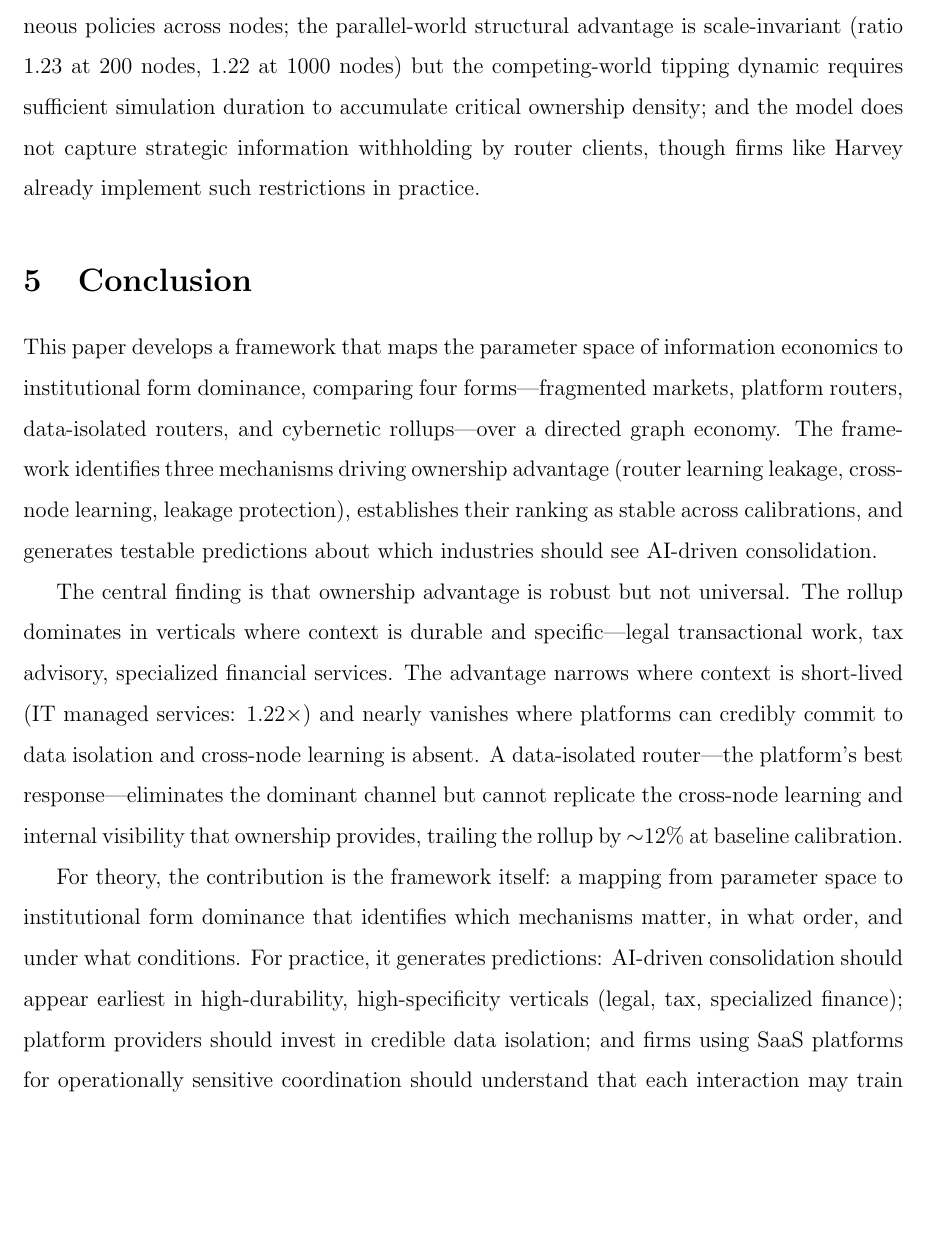
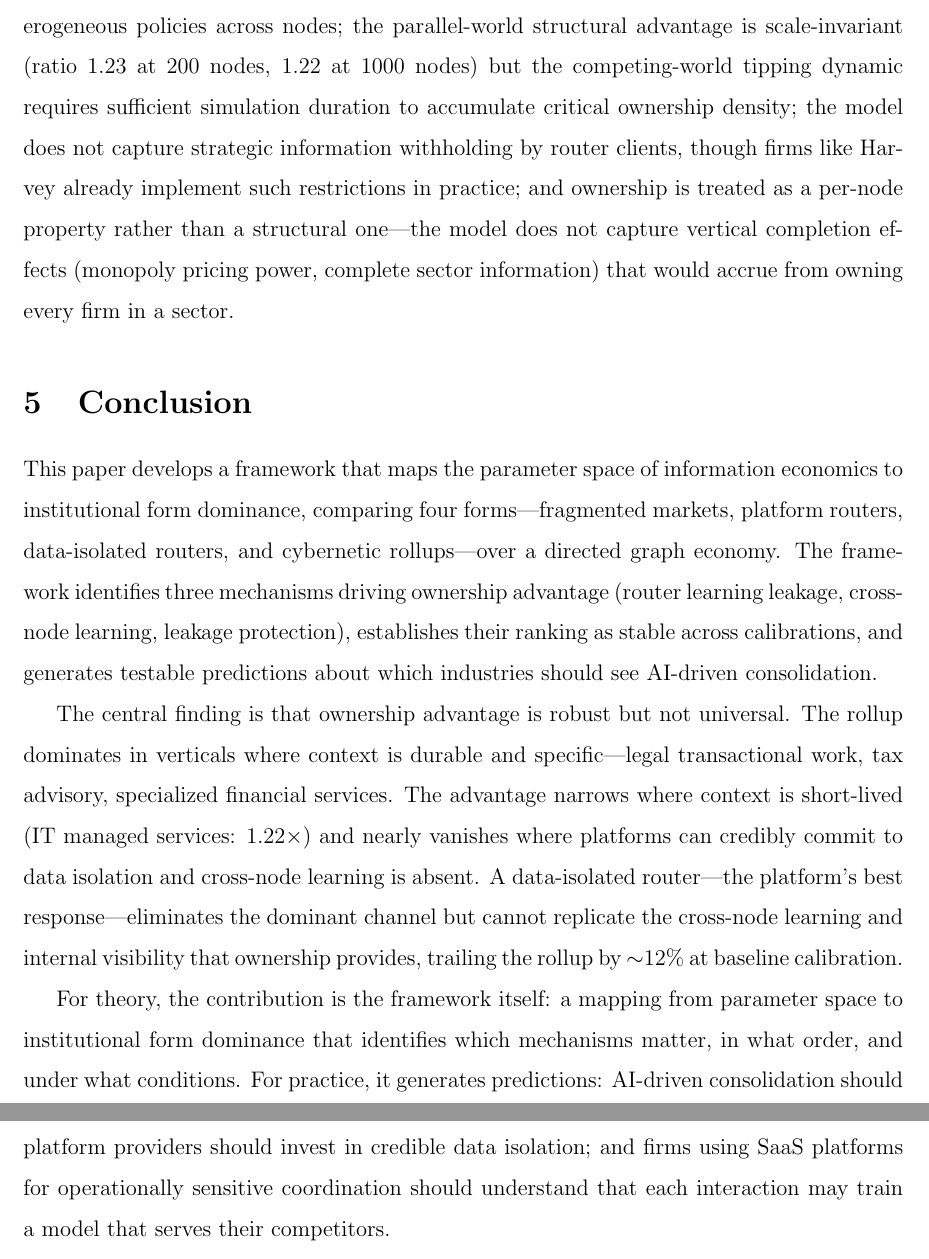
Before and after one commit to sorenlarson/against-coasean-singularity, a LaTeX paper (paper/against_coasean_singularity_short.tex): part of page 27 of 30 before the commit and two parts of pages 27 and 28 of 30 after it, the two joined at a grey line, cut so that both start at the same text, the shorter picture padded with empty space. Compiled offline with pdfLaTeX.

Commit message:
Add vertical completion limitation note
Model treats ownership as per-node; does not capture vertical
completion effects (monopoly pricing, complete sector information).

Co-Authored-By: Claude Opus 4.6 <noreply@anthropic.com>

```diff
--- a/paper/against_coasean_singularity_short.tex
+++ b/paper/against_coasean_singularity_short.tex
@@ -470,7 +470,7 @@ While we model ownership costs (overhead and integration friction), we do not mo
 
 The deeper issue is that context access and context \textit{compounding} are not the same thing. A large consulting firm like BCG or McKinsey has had deep operational access to thousands of companies over decades---arguably more ``context born at the node'' than any rollup could accumulate. Yet this context does not compound: it lives in slide decks, in partners' heads, in institutional memory that walks out the door with departing staff. The organizational structure of a consulting firm---partner incentives misaligned with firm-wide knowledge management, practice areas operating semi-independently, no central system of record for operational observations---is itself an agency cost that prevents the conversion of contact into structured, reusable intelligence. Our model assumes that the rollup can convert ownership into a central, compounding intelligence layer. Whether this assumption holds depends on whether AI-enabled coordination can reduce the organizational overhead of multi-node management sufficiently to overcome the agency costs that have historically made conglomerates value-destructive. This is the strongest version of the counterargument to our thesis, and the model does not resolve it.
 
-Additional limitations in brief: the model uses scalar policy quality rather than heterogeneous policies across nodes; the parallel-world structural advantage is scale-invariant (ratio 1.23 at 200 nodes, 1.22 at 1000 nodes) but the competing-world tipping dynamic requires sufficient simulation duration to accumulate critical ownership density; and the model does not capture strategic information withholding by router clients, though firms like Harvey already implement such restrictions in practice.
+Additional limitations in brief: the model uses scalar policy quality rather than heterogeneous policies across nodes; the parallel-world structural advantage is scale-invariant (ratio 1.23 at 200 nodes, 1.22 at 1000 nodes) but the competing-world tipping dynamic requires sufficient simulation duration to accumulate critical ownership density; the model does not capture strategic information withholding by router clients, though firms like Harvey already implement such restrictions in practice; and ownership is treated as a per-node property rather than a structural one---the model does not capture vertical completion effects (monopoly pricing power, complete sector information) that would accrue from owning every firm in a sector.
 
 %=============================================================================
 \section{Conclusion}
```
Also changed, not shown: paper/against_coasean_singularity.tex (+2 -0 lines).
